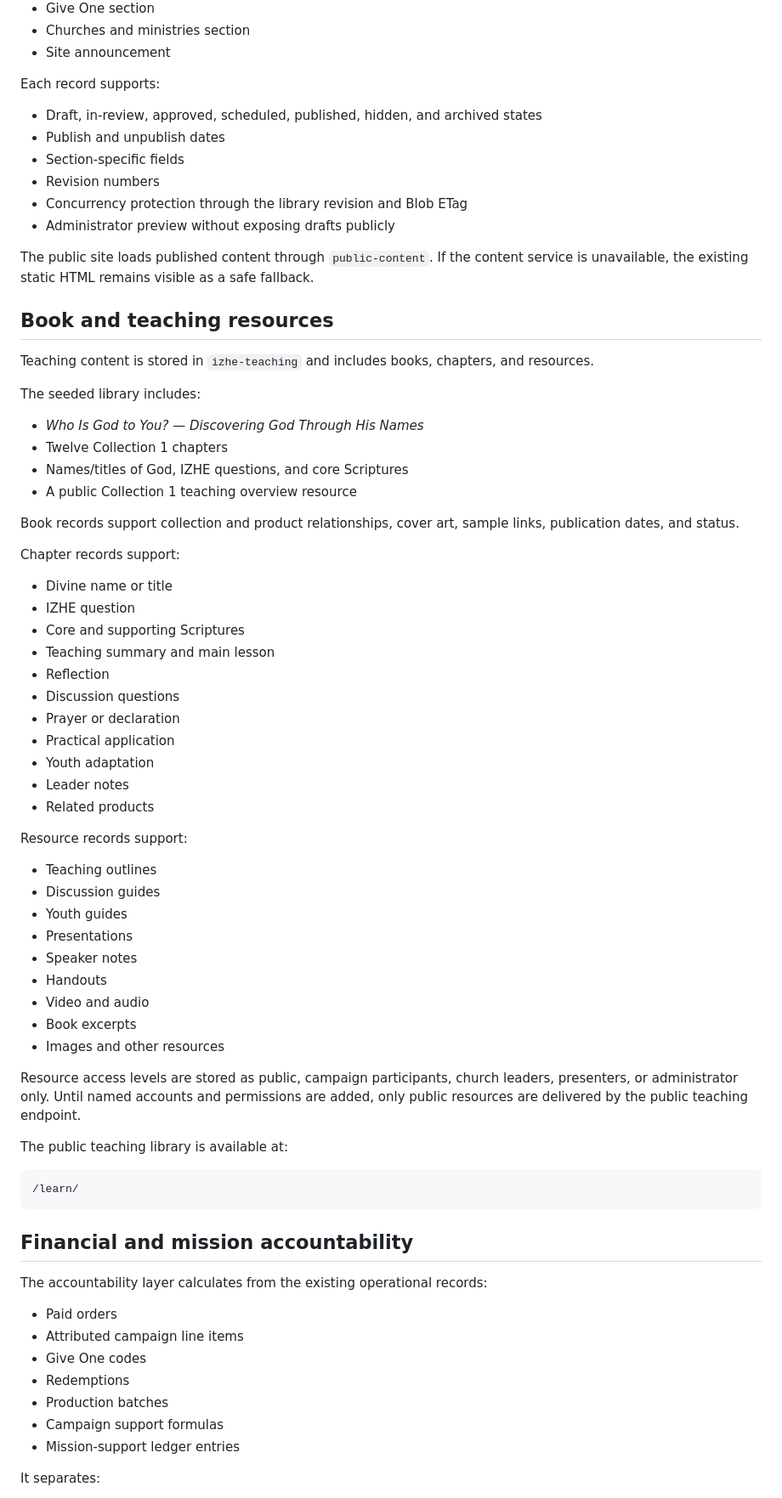
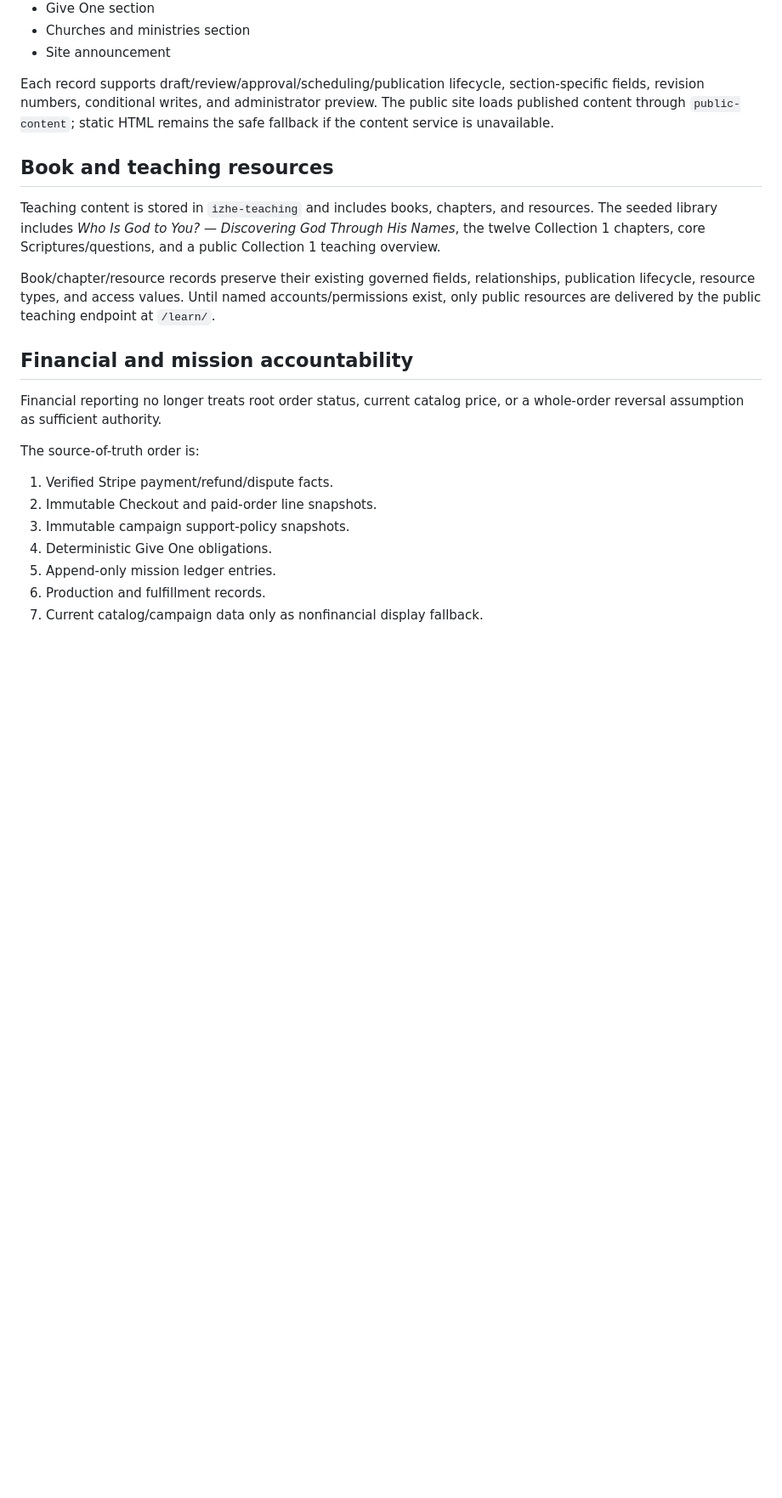
Before and after one commit to AccelAnalysis/IZHEarmy, a Markdown page: docs/PRIORITY-4-CONTENT-REPORTING.md, the part around one of its changes. Shown at 85% size. Rendered like a GitHub page; blank space fills up the shorter version.

````diff
--- a/docs/PRIORITY-4-CONTENT-REPORTING.md
+++ b/docs/PRIORITY-4-CONTENT-REPORTING.md
@@ -22,75 +22,25 @@ Initial content sections are:
 - Churches and ministries section
 - Site announcement
 
-Each record supports:
-
-- Draft, in-review, approved, scheduled, published, hidden, and archived states
-- Publish and unpublish dates
-- Section-specific fields
-- Revision numbers
-- Concurrency protection through the library revision and Blob ETag
-- Administrator preview without exposing drafts publicly
-
-The public site loads published content through `public-content`. If the content service is unavailable, the existing static HTML remains visible as a safe fallback.
+Each record supports draft/review/approval/scheduling/publication lifecycle, section-specific fields, revision numbers, conditional writes, and administrator preview. The public site loads published content through `public-content`; static HTML remains the safe fallback if the content service is unavailable.
 
 ## Book and teaching resources
 
-Teaching content is stored in `izhe-teaching` and includes books, chapters, and resources.
+Teaching content is stored in `izhe-teaching` and includes books, chapters, and resources. The seeded library includes *Who Is God to You? — Discovering God Through His Names*, the twelve Collection 1 chapters, core Scriptures/questions, and a public Collection 1 teaching overview.
 
-The seeded library includes:
-
-- *Who Is God to You? — Discovering God Through His Names*
-- Twelve Collection 1 chapters
-- Names/titles of God, IZHE questions, and core Scriptures
-- A public Collection 1 teaching overview resource
-
-Book records support collection and product relationships, cover art, sample links, publication dates, and status.
-
-Chapter records support:
-
-- Divine name or title
-- IZHE question
-- Core and supporting Scriptures
-- Teaching summary and main lesson
-- Reflection
-- Discussion questions
-- Prayer or declaration
-- Practical application
-- Youth adaptation
-- Leader notes
-- Related products
-
-Resource records support:
-
-- Teaching outlines
-- Discussion guides
-- Youth guides
-- Presentations
-- Speaker notes
-- Handouts
-- Video and audio
-- Book excerpts
-- Images and other resources
-
-Resource access levels are stored as public, campaign participants, church leaders, presenters, or administrator only. Until named accounts and permissions are added, only public resources are delivered by the public teaching endpoint.
-
-The public teaching library is available at:
-
-```text
-/learn/
-```
+Book/chapter/resource records preserve their existing governed fields, relationships, publication lifecycle, resource types, and access values. Until named accounts/permissions exist, only public resources are delivered by the public teaching endpoint at `/learn/`.
 
 ## Financial and mission accountability
 
-The accountability layer calculates from the existing operational records:
+Financial reporting no longer treats root order status, current catalog price, or a whole-order reversal assumption as sufficient authority.
 
-- Paid orders
-- Attributed campaign line items
-- Give One codes
-- Redemptions
-- Production batches
-- Campaign support formulas
-- Mission-support ledger entries
+The source-of-truth order is:
 
-It separates:
+1. Verified Stripe payment/refund/dispute facts.
+2. Immutable Checkout and paid-order line snapshots.
+3. Immutable campaign support-policy snapshots.
+4. Deterministic Give One obligations.
+5. Append-only mission ledger entries.
+6. Production and fulfillment records.
+7. Current catalog/campaign data only as nonfinancial display fallback.
 
````
Also changed, not shown: other parts of docs/PRIORITY-4-CONTENT-REPORTING.md (+40 -35 lines).
